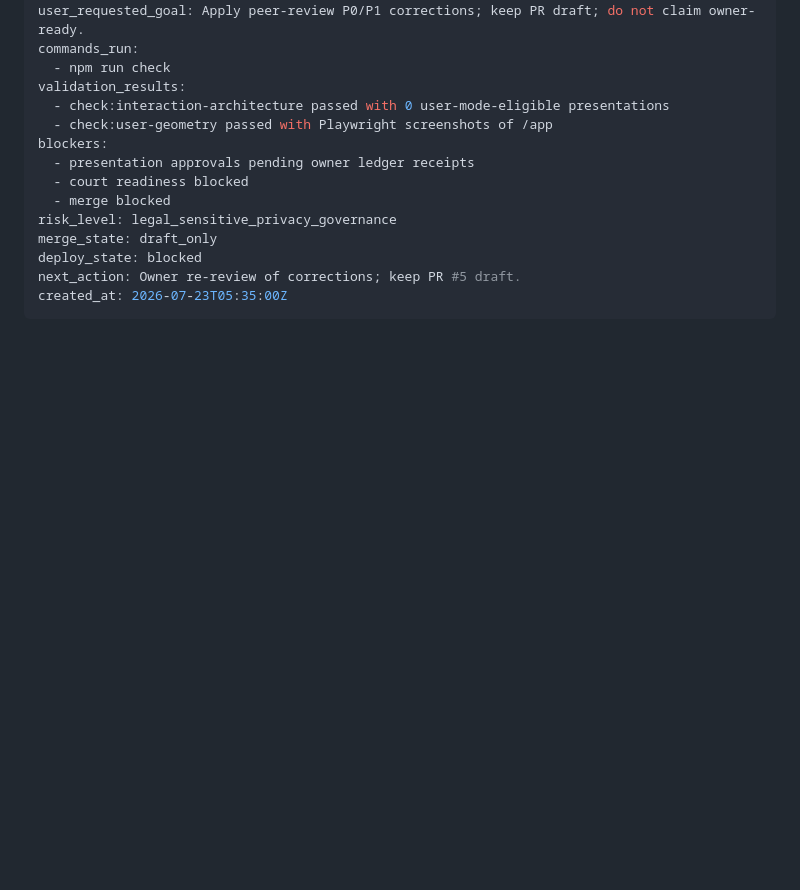
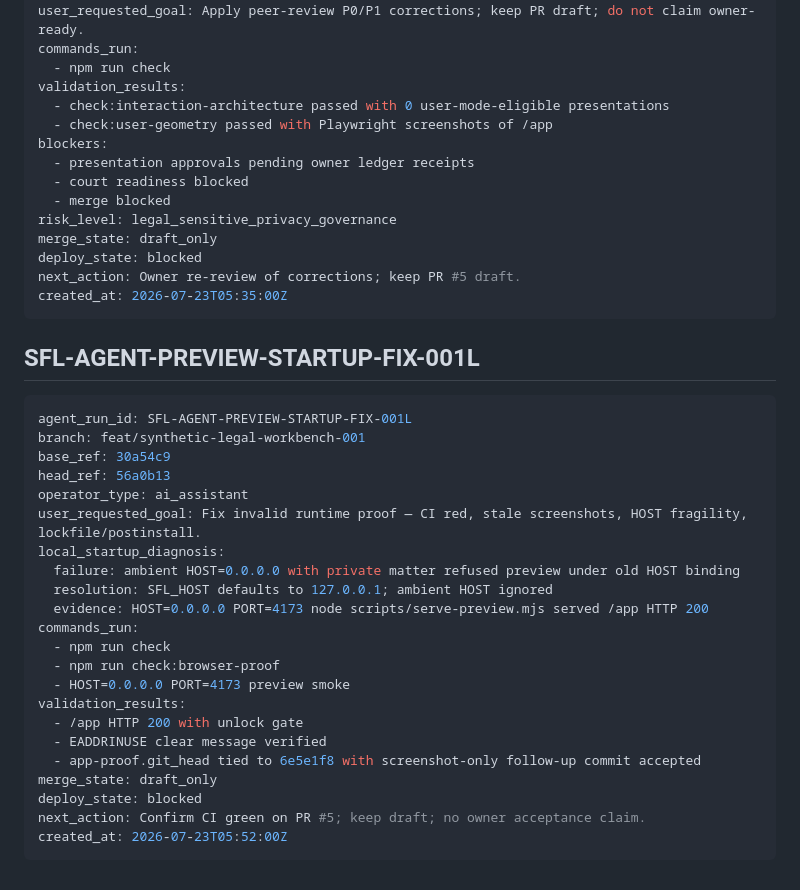
Before and after one commit to Vado42-chris/xi-io-Sask-Family-Law-Self-Help, a Markdown page: project-tracking/agent-run-ledger.md, the part around the change. Rendered like a GitHub page; blank space fills up the shorter version.

Commit message:
docs: record preview startup fix receipt and ledger
Co-authored-by: Cursor <cursoragent@cursor.com>

````diff
--- a/project-tracking/agent-run-ledger.md
+++ b/project-tracking/agent-run-ledger.md
@@ -702,3 +702,30 @@ deploy_state: blocked
 next_action: Owner re-review of corrections; keep PR #5 draft.
 created_at: 2026-07-23T05:35:00Z
 ```
+
+## SFL-AGENT-PREVIEW-STARTUP-FIX-001L
+
+```yaml
+agent_run_id: SFL-AGENT-PREVIEW-STARTUP-FIX-001L
+branch: feat/synthetic-legal-workbench-001
+base_ref: 30a54c9
+head_ref: 56a0b13
+operator_type: ai_assistant
+user_requested_goal: Fix invalid runtime proof — CI red, stale screenshots, HOST fragility, lockfile/postinstall.
+local_startup_diagnosis:
+  failure: ambient HOST=0.0.0.0 with private matter refused preview under old HOST binding
+  resolution: SFL_HOST defaults to 127.0.0.1; ambient HOST ignored
+  evidence: HOST=0.0.0.0 PORT=4173 node scripts/serve-preview.mjs served /app HTTP 200
+commands_run:
+  - npm run check
+  - npm run check:browser-proof
+  - HOST=0.0.0.0 PORT=4173 preview smoke
+validation_results:
+  - /app HTTP 200 with unlock gate
+  - EADDRINUSE clear message verified
+  - app-proof.git_head tied to 6e5e1f8 with screenshot-only follow-up commit accepted
+merge_state: draft_only
+deploy_state: blocked
+next_action: Confirm CI green on PR #5; keep draft; no owner acceptance claim.
+created_at: 2026-07-23T05:52:00Z
+```
````
Also changed, not shown: docs/INDEX.md (+1 -0 lines), project-tracking/open-work-ledger.md (+1 -0 lines).
